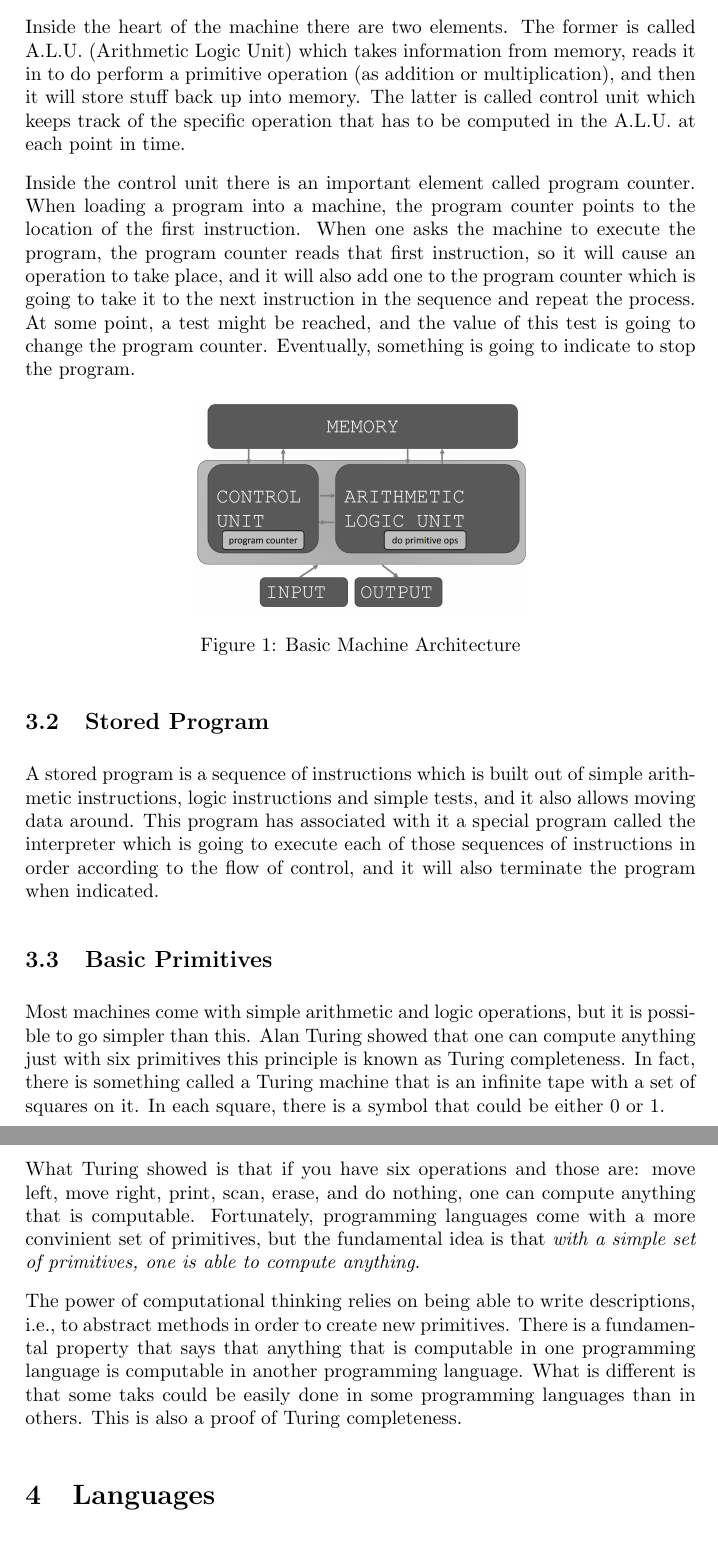
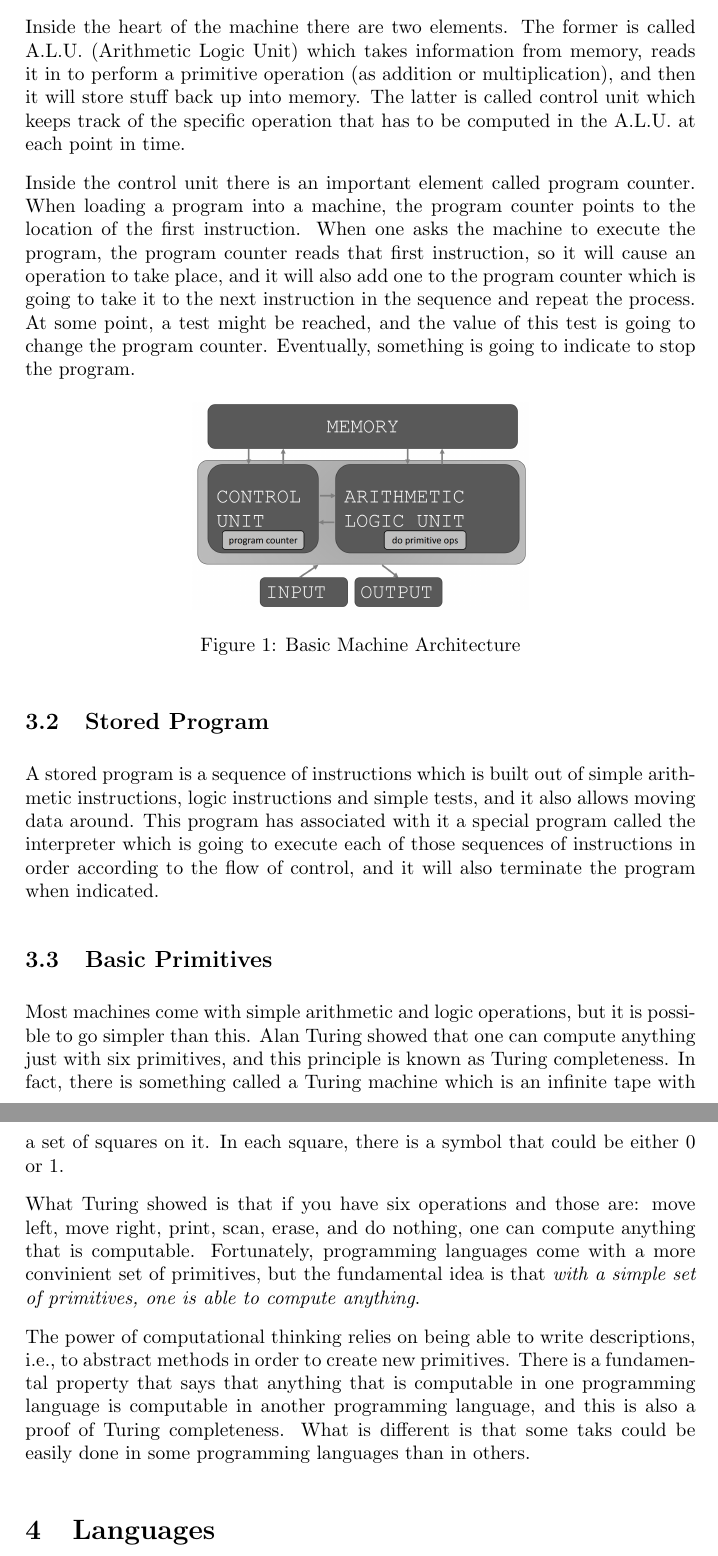
Before and after one commit to bit0001/mitx-6.00.1x-notes, a LaTeX document (week_01/01_introduction_to_python.tex): two parts of pages 4 and 5 of 13, joined at a grey line, cut so that both start at the same text. Compiled offline with pdfLaTeX.

Commit message:
proofread: Fix grammar and run-on sentences

```diff
--- a/week_01/01_introduction_to_python.tex
+++ b/week_01/01_introduction_to_python.tex
@@ -177,7 +177,7 @@ into it and to print data out of it, i.e., input and output.
 
 Inside the heart of the machine there are two elements. The former is called
 A.L.U. (Arithmetic Logic Unit) which takes information from memory, reads it
-in to do perform a primitive operation (as addition or multiplication), and
+in to perform a primitive operation (as addition or multiplication), and
 then it will store stuff back up into memory. The latter is called control
 unit which keeps track of the specific operation that has to be
 computed in the A.L.U. at each point in time.
@@ -211,8 +211,8 @@ will also terminate the program when indicated.
 
 Most machines come with simple arithmetic and logic operations, but it is
 possible to go simpler than this. Alan Turing showed that one can compute
-anything just with six primitives this principle is known as Turing
-completeness. In fact, there is something called a Turing machine that is an
+anything just with six primitives, and this principle is known as Turing
+completeness. In fact, there is something called a Turing machine which is an
 infinite tape with a set of squares on it. In each square, there is a symbol
 that could be either 0 or 1.
 
@@ -225,9 +225,9 @@ convinient set of primitives, but the fundamental idea is that
 The power of computational thinking relies on being able to write descriptions,
 i.e., to abstract methods in order to create new primitives. There is a
 fundamental property that says that anything that is computable in one
-programming language is computable in another programming language. What is
-different is that some taks could be easily done in some programming languages
-than in others. This is also a proof of Turing completeness.
+programming language is computable in another programming language, and this is
+also a proof of Turing completeness. What is different is that some taks could
+be easily done in some programming languages than in others.
 
 \section{Languages}
 
```
Also changed, not shown: week_01/01_introduction_to_python.pdf, week_01/01_introduction_to_python.tex (4 more changed lines).
